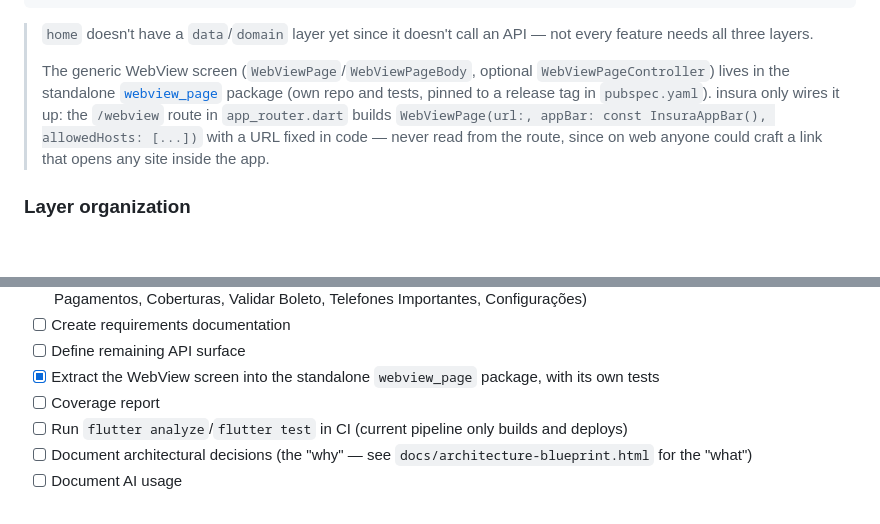
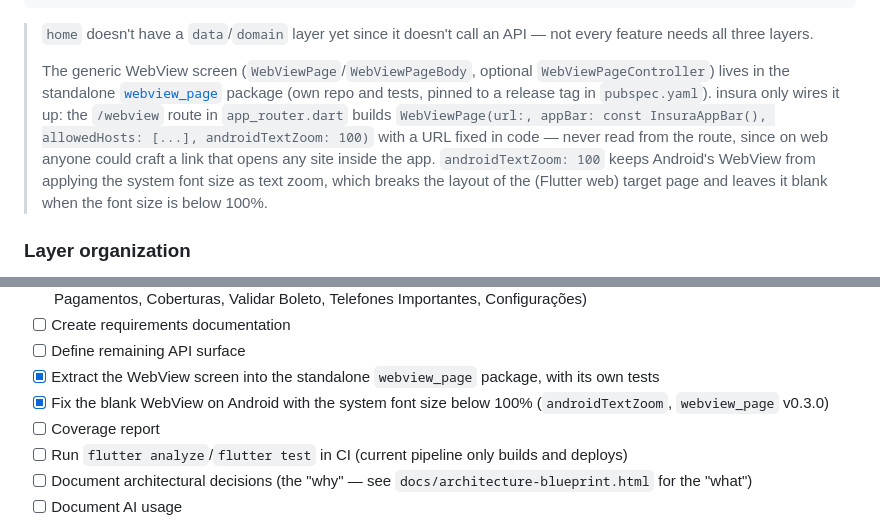
Before and after one commit to ronipaschoal/insura, a Markdown page: README.md, 2 parts joined by grey strips. Rendered like a GitHub page; blank space fills up the shorter version.

Commit message:
docs: document androidTextZoom on the webview
Explain why the webview pins Android's text zoom at 100 (the Flutter web
target page renders blank below 100%) and how to inspect the webview
with Chrome DevTools on Android.

Co-Authored-By: Claude Opus 5.5 <noreply@anthropic.com>

```diff
--- a/README.md
+++ b/README.md
@@ -154,7 +154,7 @@ lib/
 
 > `home` doesn't have a `data`/`domain` layer yet since it doesn't call an API — not every feature needs all three layers.
 >
-> The generic WebView screen (`WebViewPage`/`WebViewPageBody`, optional `WebViewPageController`) lives in the standalone [`webview_page`](https://github.com/ronipaschoal/webview_page) package (own repo and tests, pinned to a release tag in `pubspec.yaml`). insura only wires it up: the `/webview` route in `app_router.dart` builds `WebViewPage(url:, appBar: const InsuraAppBar(), allowedHosts: [...])` with a URL fixed in code — never read from the route, since on web anyone could craft a link that opens any site inside the app.
+> The generic WebView screen (`WebViewPage`/`WebViewPageBody`, optional `WebViewPageController`) lives in the standalone [`webview_page`](https://github.com/ronipaschoal/webview_page) package (own repo and tests, pinned to a release tag in `pubspec.yaml`). insura only wires it up: the `/webview` route in `app_router.dart` builds `WebViewPage(url:, appBar: const InsuraAppBar(), allowedHosts: [...], androidTextZoom: 100)` with a URL fixed in code — never read from the route, since on web anyone could craft a link that opens any site inside the app. `androidTextZoom: 100` keeps Android's WebView from applying the system font size as text zoom, which breaks the layout of the (Flutter web) target page and leaves it blank when the font size is below 100%.
 
 ### Layer organization
 
@@ -347,6 +347,7 @@ Some points that may be documented in the future:
 * [ ] Create requirements documentation
 * [ ] Define remaining API surface
 * [x] Extract the WebView screen into the standalone `webview_page` package, with its own tests
+* [x] Fix the blank WebView on Android with the system font size below 100% (`androidTextZoom`, `webview_page` v0.3.0)
 * [ ] Coverage report
 * [ ] Run `flutter analyze`/`flutter test` in CI (current pipeline only builds and deploys)
 * [ ] Document architectural decisions (the "why" — see `docs/architecture-blueprint.html` for the "what")
```
Also changed, not shown: CLAUDE.md (+1 -1 lines).
